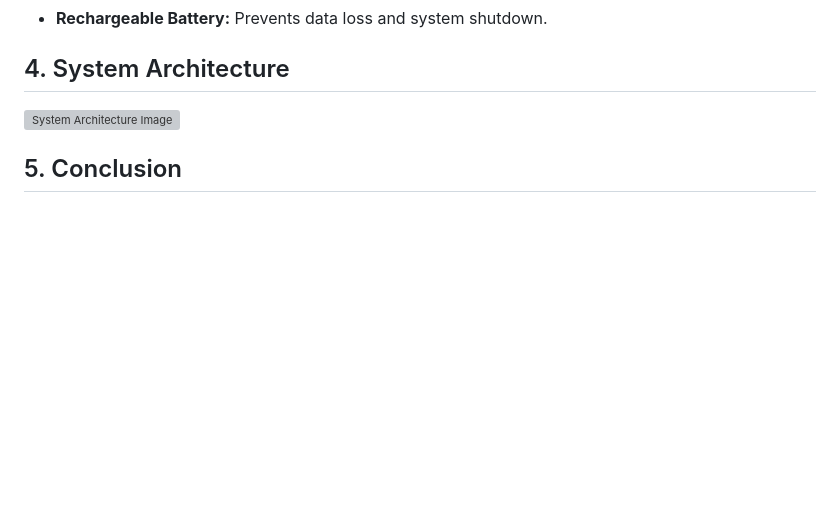
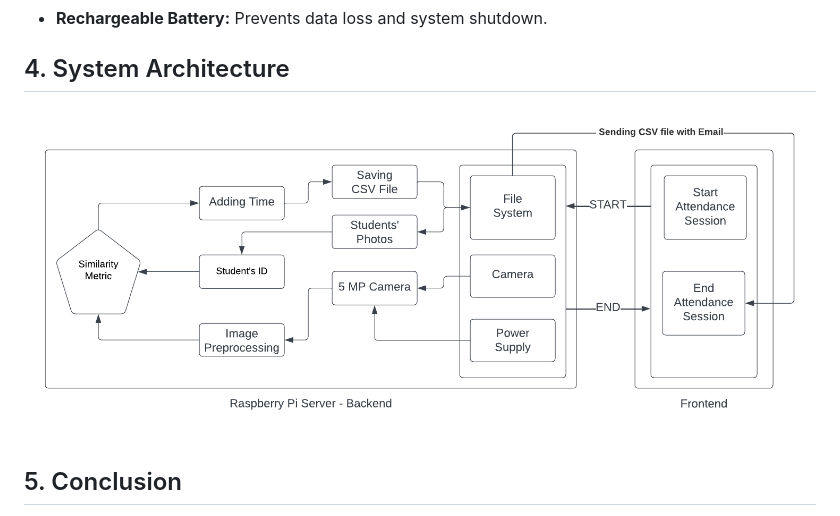
Before and after one commit to essawey/Visual-attendance-system, a Markdown page: README.md, the part around the change. Rendered like a GitHub page; blank space fills up the shorter version; grey boxes are pictures that could not be loaded.

```diff
--- a/README.md
+++ b/README.md
@@ -41,7 +41,7 @@ The system is designed with backup components, such as a USB camera, in case of
 
 ## 4. System Architecture
 
-![System Architecture Image](path/to/your/image.png)
+![System Architecture Image](iot.png)
 
 ## 5. Conclusion
 
```
